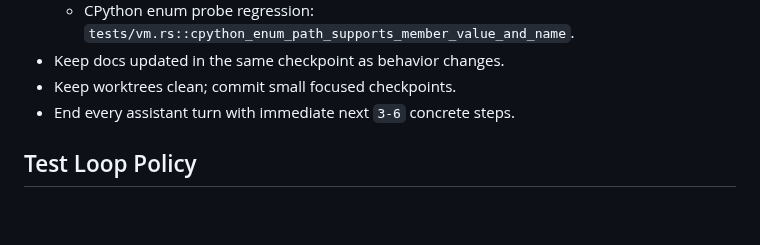
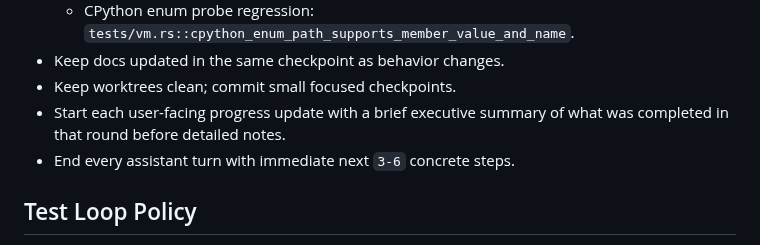
Before and after one commit to BlueBlazin/pyrs, a Markdown page: AGENTS.md, the part around the change. GitHub-like rendering; blank space fills up the shorter version.

Commit message:
docs: require executive-summary-first status updates

```diff
--- a/AGENTS.md
+++ b/AGENTS.md
@@ -199,6 +199,7 @@ Milestone 13 closes only when P0 blockers in `docs/PRODUCTION_READINESS.md` and
   - CPython enum probe regression: `tests/vm.rs::cpython_enum_path_supports_member_value_and_name`.
 - Keep docs updated in the same checkpoint as behavior changes.
 - Keep worktrees clean; commit small focused checkpoints.
+- Start each user-facing progress update with a brief executive summary of what was completed in that round before detailed notes.
 - End every assistant turn with immediate next `3-6` concrete steps.
 
 ## Test Loop Policy
```
